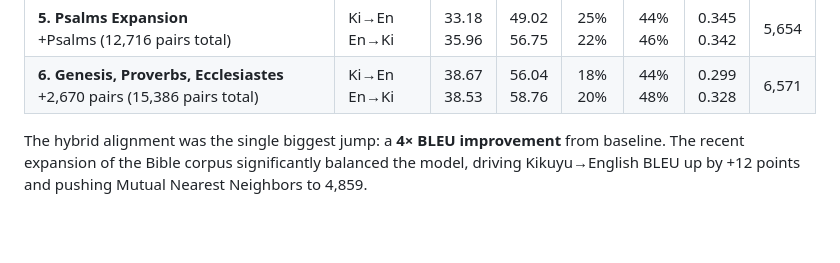
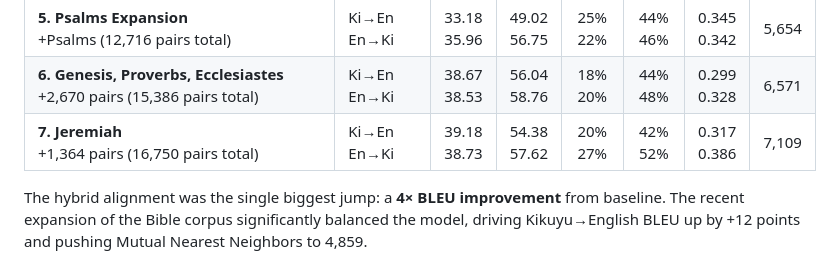
Before and after one commit to Garnet-Owl/taura-2.0, a Markdown page: README.md, the part around the change. GitHub-like rendering; blank space fills up the shorter version.

Commit message:
Update metrics with Jeremiah evaluation results

```diff
--- a/README.md
+++ b/README.md
@@ -39,6 +39,7 @@ The long-term goal is to push translation quality to the point where Taura is ge
 | **4. Expanded Bible Corpus**<br>+Galatians, Ephesians, Philippians, Colossians, 1 Thess (10,255 pairs) | Ki→En<br>En→Ki | 35.27<br>34.38 | 49.10<br>55.18 | 20%<br>22% | 38%<br>41% | 0.305<br>0.320 | 4,859 |
 | **5. Psalms Expansion**<br>+Psalms (12,716 pairs total) | Ki→En<br>En→Ki | 33.18<br>35.96 | 49.02<br>56.75 | 25%<br>22% | 44%<br>46% | 0.345<br>0.342 | 5,654 |
 | **6. Genesis, Proverbs, Ecclesiastes**<br>+2,670 pairs (15,386 pairs total) | Ki→En<br>En→Ki | 38.67<br>38.53 | 56.04<br>58.76 | 18%<br>20% | 44%<br>48% | 0.299<br>0.328 | 6,571 |
+| **7. Jeremiah**<br>+1,364 pairs (16,750 pairs total) | Ki→En<br>En→Ki | 39.18<br>38.73 | 54.38<br>57.62 | 20%<br>27% | 42%<br>52% | 0.317<br>0.386 | 7,109 |
 
 The hybrid alignment was the single biggest jump: a **4× BLEU improvement** from baseline.
 The recent expansion of the Bible corpus significantly balanced the model, driving Kikuyu→English BLEU up by +12 points and pushing Mutual Nearest Neighbors to 4,859.
```
Also changed, not shown: session-details/progress_update_2026-06-23.md (+4 -4 lines).
